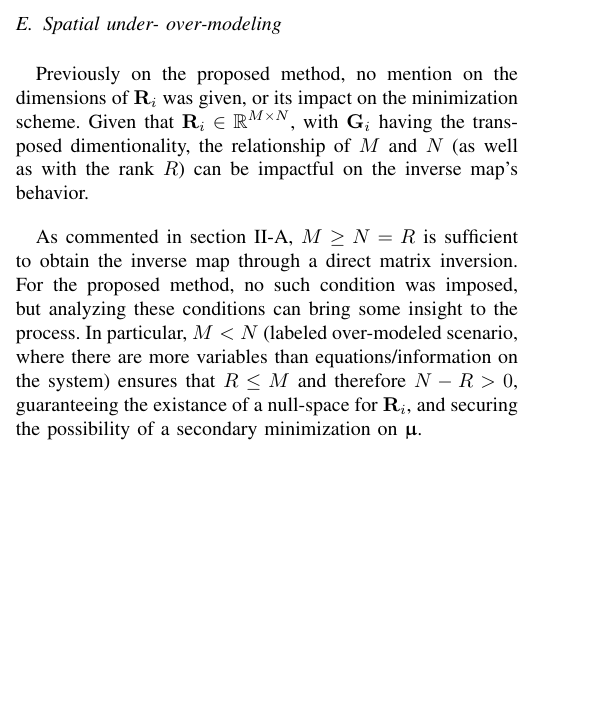
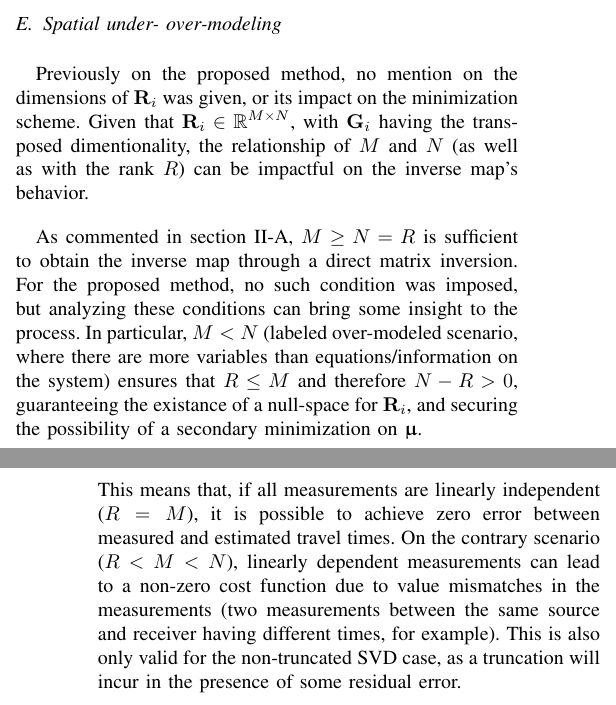
Before and after one commit to VCurtarelli/tex-svd-based-ttt, a LaTeX paper (main.tex, which reads parts/3.SVDPseudoTTT.tex): part of one column of page 4 of 6 before the commit and two parts of the columns of pages 4 and 5 of 7 after it, the two joined at a grey line, cut so that both start at the same text, the shorter picture padded with empty space. The pictures show the PDF file main.pdf that the author committed with the source.

Commit message:
v1.0.251024

```diff
--- a/parts/3.SVDPseudoTTT.tex
+++ b/parts/3.SVDPseudoTTT.tex
@@ -125,4 +126,4 @@ Previously on the proposed method, no mention on the dimensions of $\bvR{i}$ was
 
 As commented in \cref{subsec:sec2:ssf_estimation}, $M \geq N=R$ is sufficient to obtain the inverse map through a direct matrix inversion. For the proposed method, no such condition was imposed, but analyzing these conditions can bring some insight to the process. In particular, $M < N$ (labeled over-modeled scenario, where there are more variables than equations/information on the system) ensures that $R \leq M$ and therefore $N - R > 0$, guaranteeing the existance of a null-space for $\bvR{i}$, and securing the possibility of a secondary minimization on $\bvmu$.
 
-Assuming $R = M < N$, then $\bvU{2} = []\SubSize{0}{M}$ is an empty vector,
+Assuming $R = M < N$, then $\bvU{2} = [\,]\SubSize{0}{M}$ is an empty vector, and therefore through \cref{eq:sec3:primary-cost_with_svd} we obtain $E(\bvs{i+1}) = \bv0$. This means that, if all measurements are linearly independent ($R = M$), it is possible to achieve zero error between measured and estimated travel times. On the contrary scenario ($R < M < N$), linearly dependent measurements can lead to a non-zero cost function due to value mismatches in the measurements (two measurements between the same source and receiver having different times, for example). This is also only valid for the non-truncated SVD case, as a truncation will incur in the presence of some residual error.
```
Also changed, not shown: main.pdf, parts/3.SVDPseudoTTT.tex (1 more changed lines).
